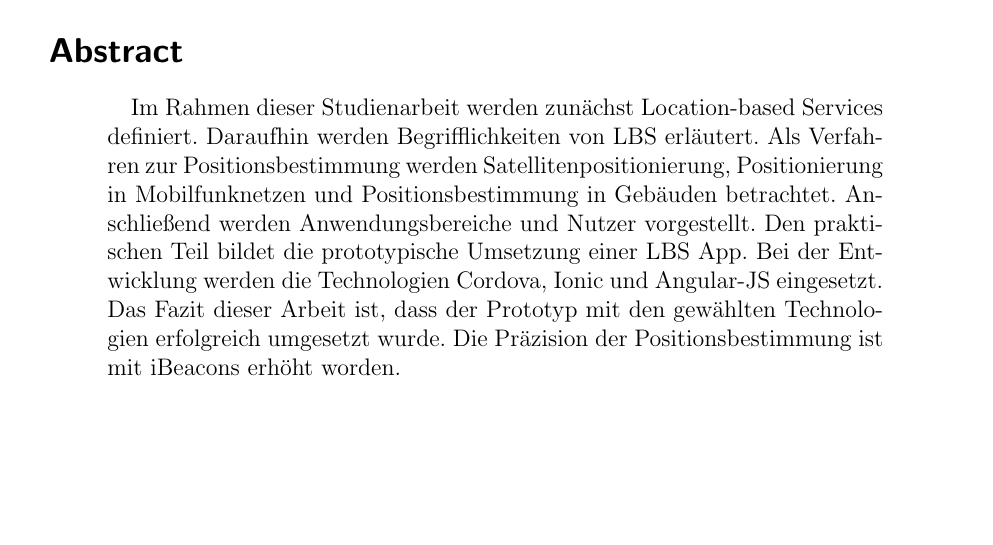
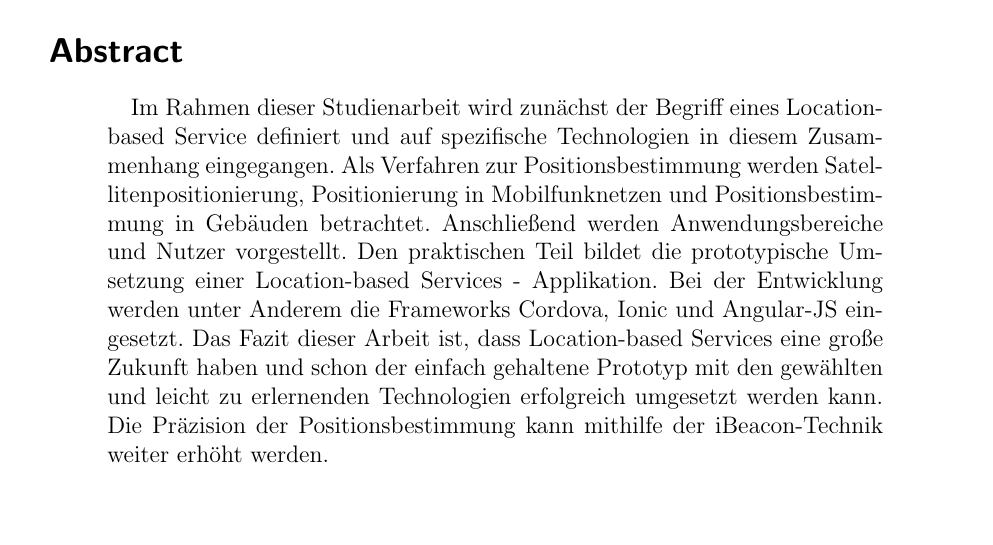
Before and after one commit to Einalem/LBS, a LaTeX paper (Ausarbeitung/tex/main.tex, which reads Ausarbeitung/tex/sections/abstract.tex): part of page 4 of 104, cut so that both start at the same text. Compiled offline with pdfLaTeX.

Commit message:
Vorschlag Abstract

```diff
--- a/Ausarbeitung/tex/sections/abstract.tex
+++ b/Ausarbeitung/tex/sections/abstract.tex
@@ -1,5 +1,5 @@
 \begin{abstract}
 
-Im Rahmen dieser Studienarbeit werden zunächst Location-based Services definiert. Daraufhin werden Begrifflichkeiten von LBS erläutert. Als Verfahren zur Positionsbestimmung werden Satellitenpositionierung, Positionierung in Mobilfunknetzen und Positionsbestimmung in Gebäuden betrachtet. Anschließend werden Anwendungsbereiche und Nutzer vorgestellt. Den praktischen Teil bildet die prototypische Umsetzung einer LBS App. Bei der Entwicklung werden die Technologien Cordova, Ionic und Angular-JS eingesetzt.
-Das Fazit dieser Arbeit ist, dass der Prototyp mit den gewählten Technologien erfolgreich umgesetzt wurde. Die Präzision der Positionsbestimmung ist mit iBeacons erhöht worden.
+Im Rahmen dieser Studienarbeit wird zunächst der Begriff eines Location-based Service definiert und auf spezifische Technologien in diesem Zusammenhang eingegangen. Als Verfahren zur Positionsbestimmung werden Satellitenpositionierung, Positionierung in Mobilfunknetzen und Positionsbestimmung in Gebäuden betrachtet. Anschließend werden Anwendungsbereiche und Nutzer vorgestellt. Den praktischen Teil bildet die prototypische Umsetzung einer Location-based Services - Applikation. Bei der Entwicklung werden unter Anderem die Frameworks Cordova, Ionic und Angular-JS eingesetzt.
+Das Fazit dieser Arbeit ist, dass Location-based Services eine große Zukunft haben und schon der einfach gehaltene Prototyp mit den gewählten und leicht zu erlernenden Technologien erfolgreich umgesetzt werden kann. Die Präzision der Positionsbestimmung kann mithilfe der iBeacon-Technik weiter erhöht werden.
 \end{abstract}
```
